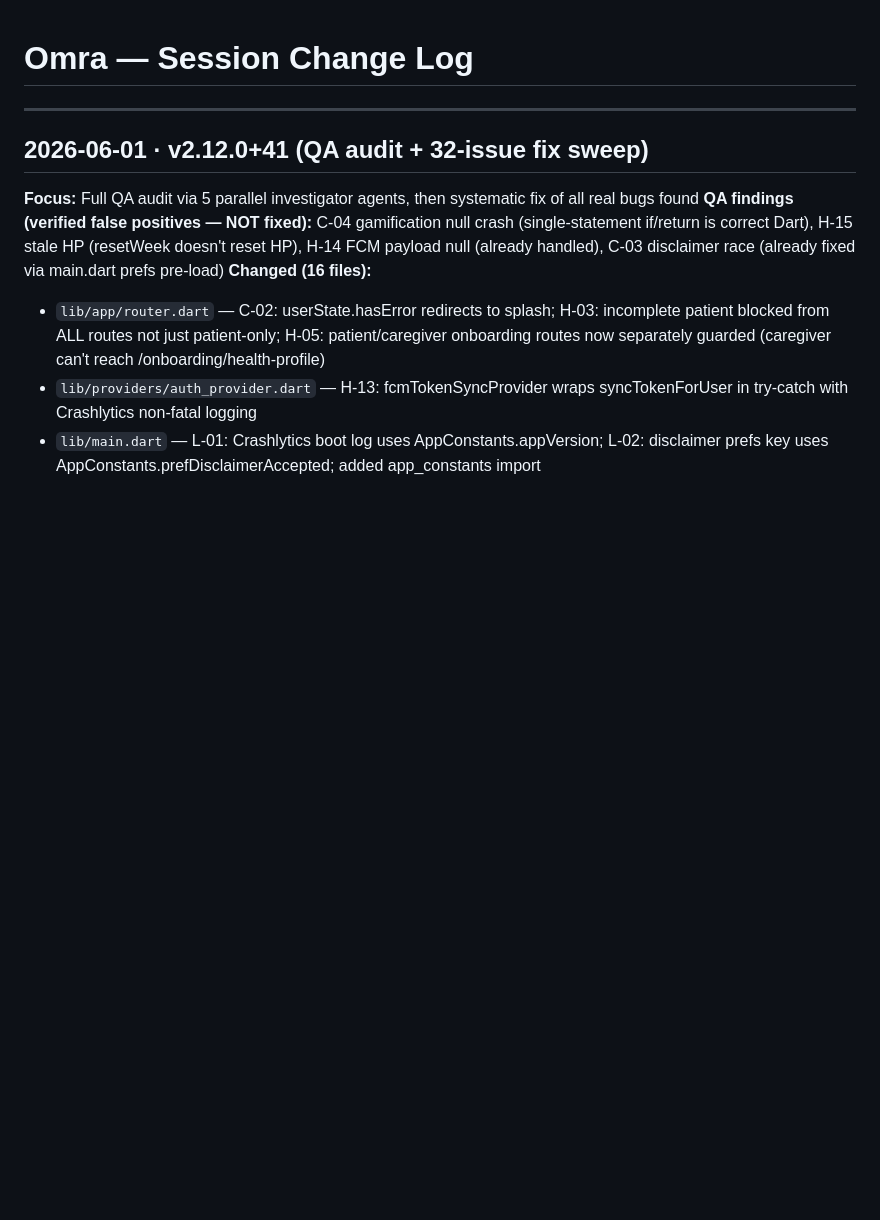
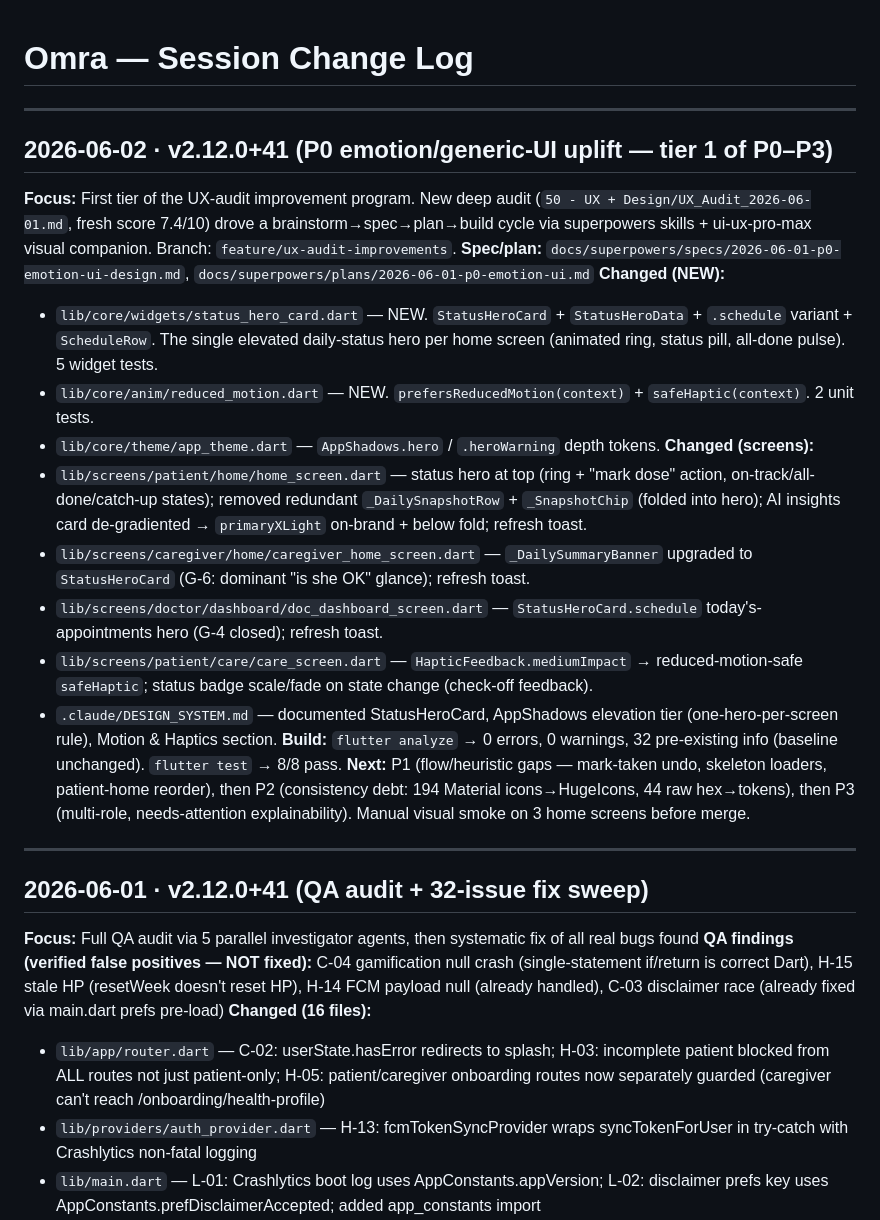
Before and after one commit to NeamulMorshed/health-passbook, a Markdown page: .claude/UPDATES.md, the part around the change. Rendered like a GitHub page; blank space fills up the shorter version.

Commit message:
docs: UPDATES.md — P0 emotion/UI session entry
Co-Authored-By: Claude Opus 4.8 <noreply@anthropic.com>

```diff
--- a/.claude/UPDATES.md
+++ b/.claude/UPDATES.md
@@ -1,6 +1,23 @@
 # Omra — Session Change Log
 <!-- Claude: Read TOP 80 lines only (most recent 2–3 sessions). Append NEW entries at the TOP. -->
 <!-- Format per entry: ## YYYY-MM-DD · vX.X.X+N then bullets for changed/next -->
+
+---
+## 2026-06-02 · v2.12.0+41 (P0 emotion/generic-UI uplift — tier 1 of P0–P3)
+**Focus:** First tier of the UX-audit improvement program. New deep audit (`50 - UX + Design/UX_Audit_2026-06-01.md`, fresh score 7.4/10) drove a brainstorm→spec→plan→build cycle via superpowers skills + ui-ux-pro-max visual companion. Branch: `feature/ux-audit-improvements`.
+**Spec/plan:** `docs/superpowers/specs/2026-06-01-p0-emotion-ui-design.md`, `docs/superpowers/plans/2026-06-01-p0-emotion-ui.md`
+**Changed (NEW):**
+- `lib/core/widgets/status_hero_card.dart` — NEW. `StatusHeroCard` + `StatusHeroData` + `.schedule` variant + `ScheduleRow`. The single elevated daily-status hero per home screen (animated ring, status pill, all-done pulse). 5 widget tests.
+- `lib/core/anim/reduced_motion.dart` — NEW. `prefersReducedMotion(context)` + `safeHaptic(context)`. 2 unit tests.
+- `lib/core/theme/app_theme.dart` — `AppShadows.hero` / `.heroWarning` depth tokens.
+**Changed (screens):**
+- `lib/screens/patient/home/home_screen.dart` — status hero at top (ring + "mark dose" action, on-track/all-done/catch-up states); removed redundant `_DailySnapshotRow` + `_SnapshotChip` (folded into hero); AI insights card de-gradiented → `primaryXLight` on-brand + below fold; refresh toast.
+- `lib/screens/caregiver/home/caregiver_home_screen.dart` — `_DailySummaryBanner` upgraded to `StatusHeroCard` (G-6: dominant "is she OK" glance); refresh toast.
+- `lib/screens/doctor/dashboard/doc_dashboard_screen.dart` — `StatusHeroCard.schedule` today's-appointments hero (G-4 closed); refresh toast.
+- `lib/screens/patient/care/care_screen.dart` — `HapticFeedback.mediumImpact` → reduced-motion-safe `safeHaptic`; status badge scale/fade on state change (check-off feedback).
+- `.claude/DESIGN_SYSTEM.md` — documented StatusHeroCard, AppShadows elevation tier (one-hero-per-screen rule), Motion & Haptics section.
+**Build:** `flutter analyze` → 0 errors, 0 warnings, 32 pre-existing info (baseline unchanged). `flutter test` → 8/8 pass.
+**Next:** P1 (flow/heuristic gaps — mark-taken undo, skeleton loaders, patient-home reorder), then P2 (consistency debt: 194 Material icons→HugeIcons, 44 raw hex→tokens), then P3 (multi-role, needs-attention explainability). Manual visual smoke on 3 home screens before merge.
 
 ---
 ## 2026-06-01 · v2.12.0+41 (QA audit + 32-issue fix sweep)
```
